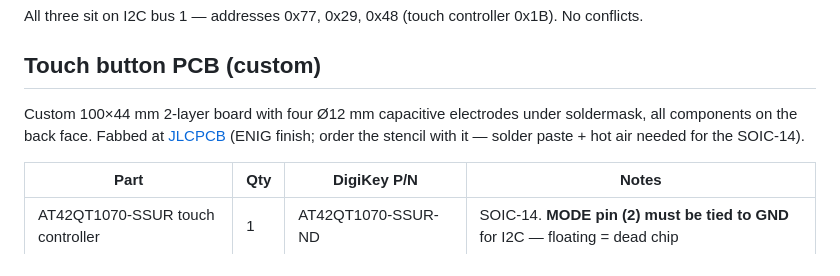
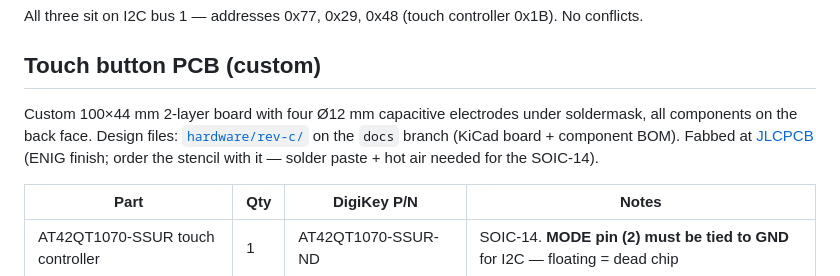
Before and after one commit to neocleous/ha-panel, a Markdown page: BOM.md, the part around the change. Rendered like a GitHub page.

Commit message:
BOM: link the KiCad design files (hardware/rev-c on docs branch)

```diff
--- a/BOM.md
+++ b/BOM.md
@@ -24,7 +24,7 @@ All three sit on I2C bus 1 — addresses 0x77, 0x29, 0x48 (touch controller 0x1B
 
 ## Touch button PCB (custom)
 
-Custom 100×44 mm 2-layer board with four Ø12 mm capacitive electrodes under soldermask, all components on the back face. Fabbed at [JLCPCB](https://jlcpcb.com) (ENIG finish; order the stencil with it — solder paste + hot air needed for the SOIC-14).
+Custom 100×44 mm 2-layer board with four Ø12 mm capacitive electrodes under soldermask, all components on the back face. Design files: [`hardware/rev-c/`](https://github.com/neocleous/ha-panel/tree/docs/hardware/rev-c) on the `docs` branch (KiCad board + component BOM). Fabbed at [JLCPCB](https://jlcpcb.com) (ENIG finish; order the stencil with it — solder paste + hot air needed for the SOIC-14).
 
 | Part | Qty | DigiKey P/N | Notes |
 |---|---|---|---|
```
